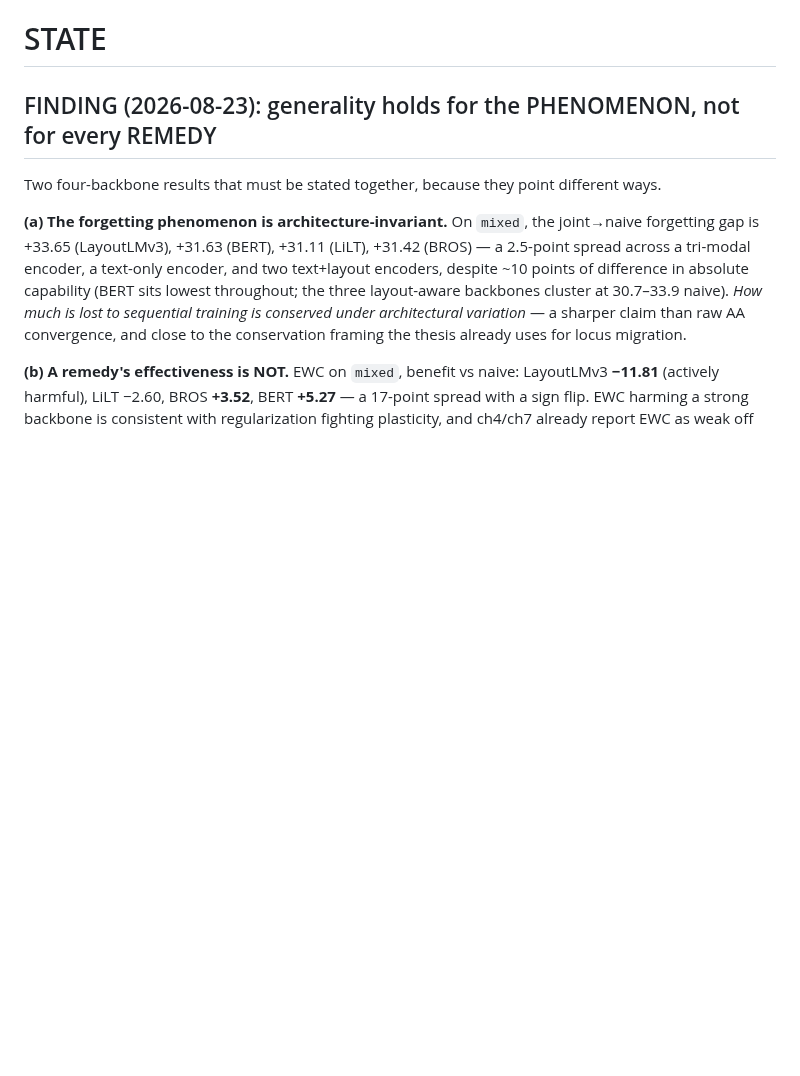
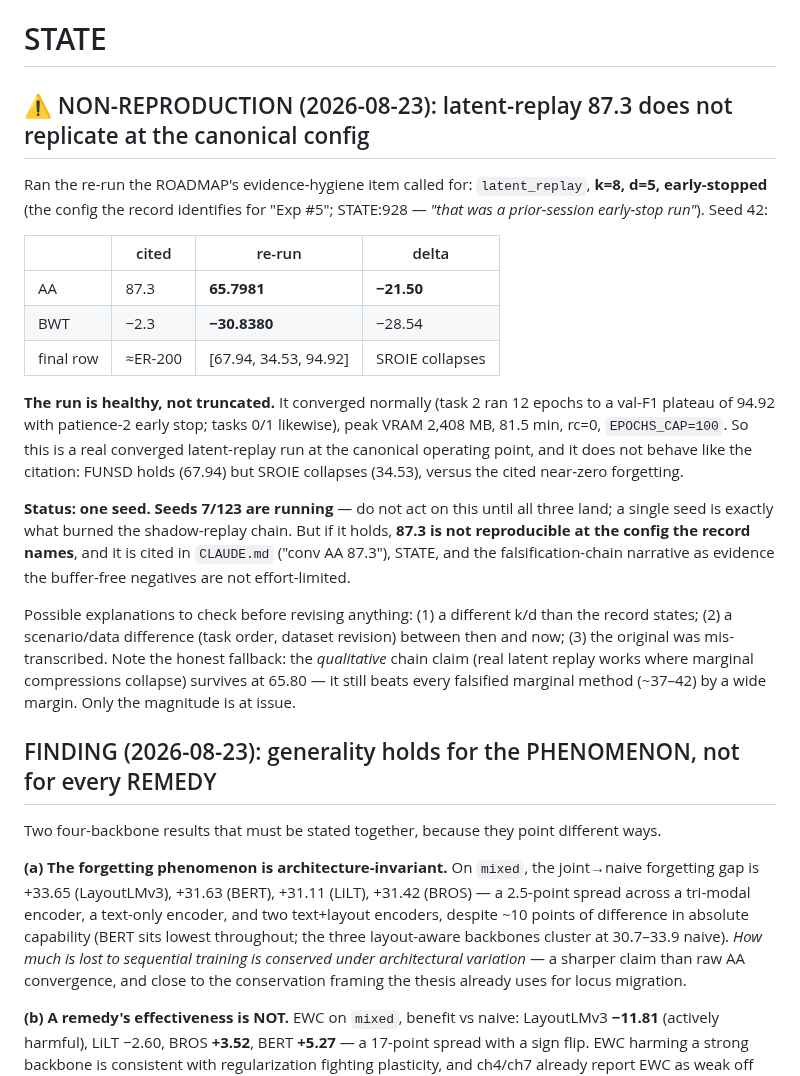
Before and after one commit to hoangthanh283/CLUE, a Markdown page: STATE.md, the part around the change. GitHub-like rendering; blank space fills up the shorter version.

Commit message:
docs: latent-replay 87.3 does not reproduce at canonical k8/d5 (seed 42)
Converged re-run lands at 65.7981 AA / BWT -30.84 vs cited 87.3 / -2.3.
Run is healthy (12 epochs to val plateau, rc=0, EPOCHS_CAP=100), so this is
not truncation. FUNSD holds (67.94) but SROIE collapses (34.53). ONE SEED —
7/123 running; do not act until all three land. Qualitative chain claim
survives (65.80 still far above every falsified marginal at ~37-42); the
magnitude is what is at issue.

Co-Authored-By: Claude Fable 5 <noreply@anthropic.com>
Claude-Session: https://claude.ai/code/session_01TydcRqBGiTDj6LFjZ56AsL

```diff
--- a/STATE.md
+++ b/STATE.md
@@ -30,6 +30,35 @@ cil_cord). Seed-fragility warning from the shadow chain applies: T5 decides whet
 No third schedule (prereg: escalate-don't-iterate).
 
 # STATE
+
+## ⚠ NON-REPRODUCTION (2026-08-23): latent-replay 87.3 does not replicate at the canonical config
+
+Ran the re-run the ROADMAP's evidence-hygiene item called for: `latent_replay`, **k=8, d=5,
+early-stopped** (the config the record identifies for "Exp #5"; STATE:928 — *"that was a
+prior-session early-stop run"*). Seed 42:
+
+| | cited | re-run | delta |
+|---|---|---|---|
+| AA | 87.3 | **65.7981** | **−21.50** |
+| BWT | −2.3 | **−30.8380** | −28.54 |
+| final row | ≈ER-200 | [67.94, 34.53, 94.92] | SROIE collapses |
+
+**The run is healthy, not truncated.** It converged normally (task 2 ran 12 epochs to a val-F1
+plateau of 94.92 with patience-2 early stop; tasks 0/1 likewise), peak VRAM 2,408 MB, 81.5 min,
+rc=0, `EPOCHS_CAP=100`. So this is a real converged latent-replay run at the canonical operating
+point, and it does not behave like the citation: FUNSD holds (67.94) but SROIE collapses (34.53),
+versus the cited near-zero forgetting.
+
+**Status: one seed. Seeds 7/123 are running** — do not act on this until all three land; a single
+seed is exactly what burned the shadow-replay chain. But if it holds, **87.3 is not reproducible
+at the config the record names**, and it is cited in `CLAUDE.md` ("conv AA 87.3"), STATE, and the
+falsification-chain narrative as evidence the buffer-free negatives are not effort-limited.
+
+Possible explanations to check before revising anything: (1) a different k/d than the record
+states; (2) a scenario/data difference (task order, dataset revision) between then and now;
+(3) the original was mis-transcribed. Note the honest fallback: the *qualitative* chain claim
+(real latent replay works where marginal compressions collapse) survives at 65.80 — it still
+beats every falsified marginal method (~37–42) by a wide margin. Only the magnitude is at issue.
 
 ## FINDING (2026-08-23): generality holds for the PHENOMENON, not for every REMEDY
 
```
